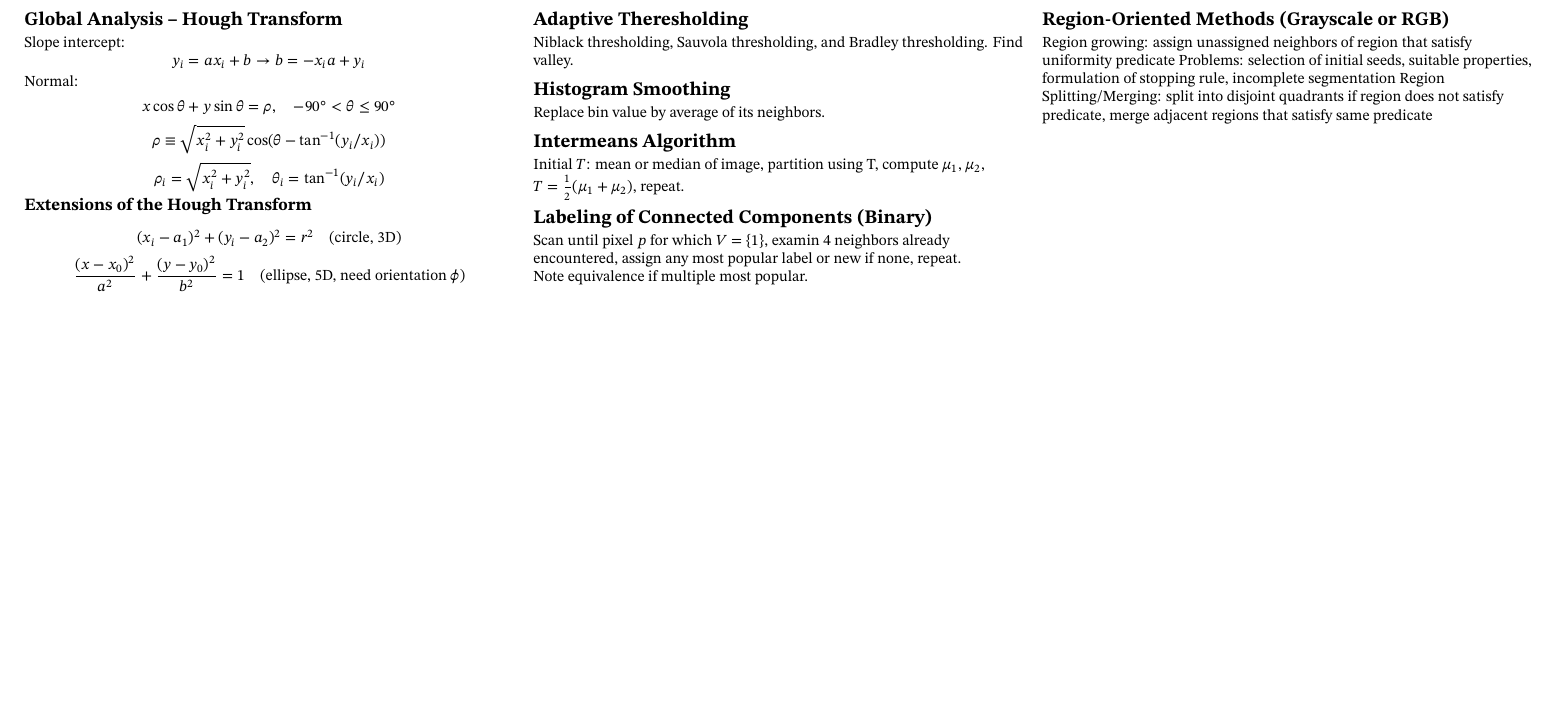
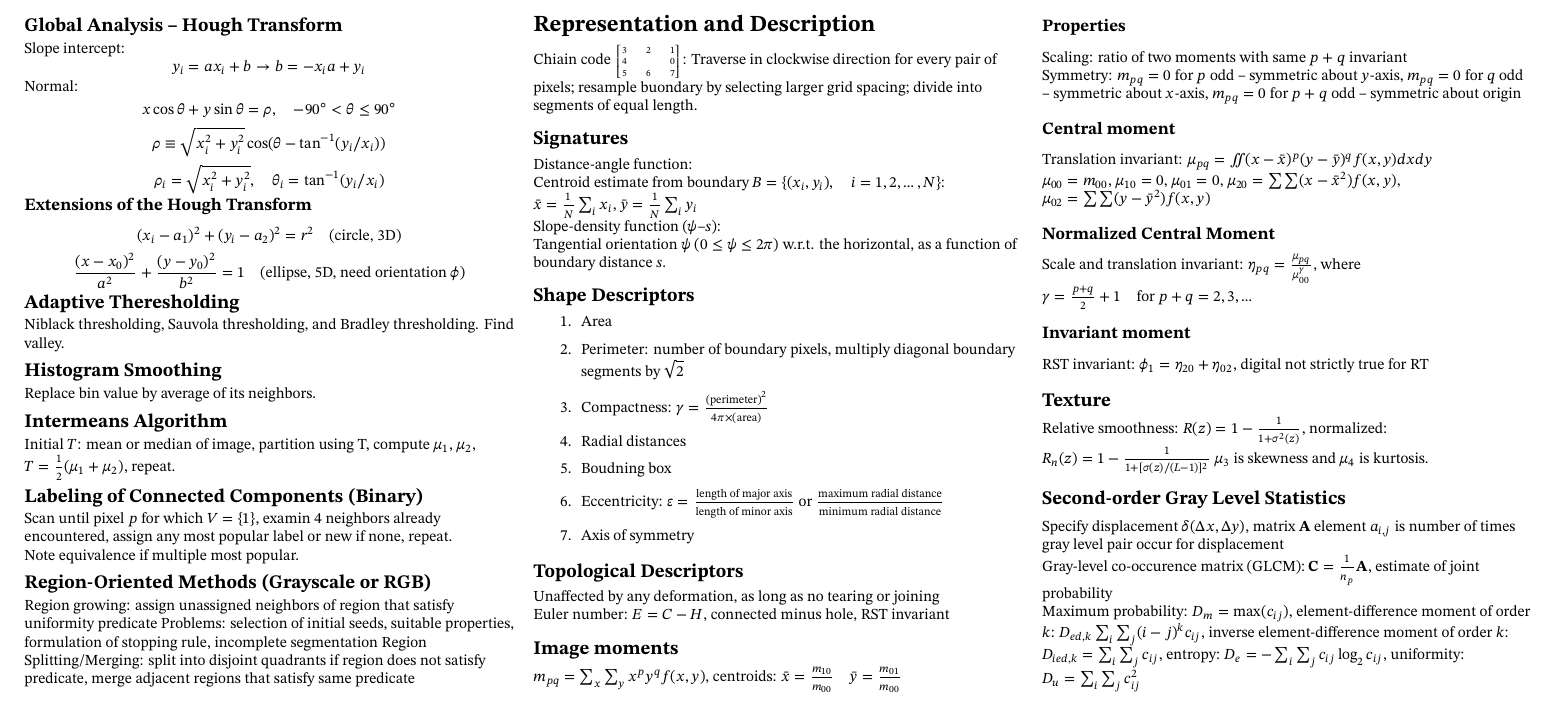
Before and after one commit to shenghaoc/ee4704-cheatsheet, a LaTeX document (main.tex): part of page 3 of 3, cut so that both start at the same text, the shorter picture padded with empty space. Compiled offline with pdfLaTeX.

Commit message:
Complete representation and description

```diff
--- a/main.tex
+++ b/main.tex
@@ -507,6 +507,61 @@
     Region growing: assign unassigned neighbors of region that satisfy uniformity predicate
     Problems: selection of initial seeds, suitable properties, formulation of stopping rule, incomplete segmentation
     Region Splitting/Merging: split into disjoint quadrants if region does not satisfy predicate, merge adjacent regions that satisfy same predicate
+
+    \section{Representation and Description}
+    Chiain code
+    \begin{tiny}
+        $\begin{bmatrix}
+                3 & 2 & 1 \\
+                4 &   & 0 \\
+                5 & 6 & 7
+            \end{bmatrix}$
+    \end{tiny}:
+    Traverse in clockwise direction for every pair of pixels; resample buondary by selecting larger grid spacing; divide into segments of equal length.
+    \subsection{Signatures}
+    Distance-angle function:\\
+    Centroid estimate from boundary $B=\{(x_i,y_i),\quad i=1,2,\ldots,N\}$:\\
+    $\bar{x}=\frac{1}{N}\sum_i x_i$, $\bar{y}=\frac{1}{N}\sum_i y_i$\\
+    Slope-density function ($\psi$--$s$):\\
+    Tangential orientation $\psi\ (0\leq \psi \leq 2\pi)$ w.r.t. the horizontal, as a function of boundary distance $s$.
+    \subsection{Shape Descriptors}
+    \begin{enumerate}
+        \item Area
+        \item Perimeter: number of boundary pixels, multiply diagonal boundary segments by $\sqrt{2}$\\
+        \item Compactness: $\gamma=\frac{\text{(perimeter)}^2}{4\pi\times(\text{area})}$
+        \item Radial distances
+        \item Boudning box
+        \item Eccentricity: $\varepsilon=\frac{\text{length of major axis}}{\text{length of minor axis}}\ \text{or}\ \frac{\text{maximum radial distance}}{\text{minimum radial distance}}$
+        \item Axis of symmetry
+    \end{enumerate}
+    \subsection{Topological Descriptors}
+    Unaffected by any deformation, as long as no tearing or joining\\
+    Euler number: $E=C-H$, connected minus hole, RST invariant
+    \subsection{Image moments}
+    $m_{pq}=\sum_x \sum_y x^p y^q f(x,y)$, centroids: $\bar{x}=\frac{m_{10}}{m_{00}}\quad \bar{y}=\frac{m_{01}}{m_{00}}$
+    \subsubsection{Properties}
+    Scaling: ratio of two moments with same $p+q$ invariant\\
+    Symmetry: $m_{pq}=0$ for $p$ odd -- symmetric about $y$-axis,
+    $m_{pq}=0$ for $q$ odd -- symmetric about $x$-axis,
+    $m_{pq}=0$ for $p+q$ odd -- symmetric about origin
+    \subsubsection{Central moment}
+    Translation invariant: $\mu_{pq}=\iint(x-\bar{x})^p(y-\bar{y})^qf(x,y)dxdy$\\
+    $\mu_{00}=m_{00}$, $\mu_{10}=0$, $\mu_{01}=0$, $\mu_{20}=\sum\sum(x-\bar{x}^2)f(x,y)$,
+    $\mu_{02}=\sum\sum(y-\bar{y}^2)f(x,y)$
+
+    \subsubsection{Normalized Central Moment}
+    Scale and translation invariant: $\eta_{pq}=\frac{\mu_{pq}}{\mu_{00}^\gamma}$, where $\gamma=\frac{p+q}{2}+1\quad \text{for } p+q=2,3,\ldots$
+    \subsubsection{Invariant moment}
+    RST invariant: $\phi_1=\eta_{20}+\eta_{02}$, digital not strictly true for RT
+    \subsection{Texture}
+    Relative smoothness: $R(z)=1-\frac{1}{1+\sigma^2(z)}$, normalized: $R_n(z)=1-\frac{1}{1+[\sigma(z)/(L-1)]^2}$
+    $\mu_3$ is skewness and $\mu_4$ is kurtosis.
+    \subsection{Second-order Gray Level Statistics}
+    Specify displacement $\delta(\Delta x, \Delta y)$, matrix $\mathbf{A}$ element $a_{i,j}$ is number of times gray level pair occur for displacement\\
+    Gray-level co-occurence matrix (GLCM): $\mathbf{C}=\frac{1}{n_p}\mathbf{A}$, estimate of joint probability\\
+    Maximum probability: $D_m=\max(c_{ij})$, element-difference moment of order $k$: $D_{ed,k}\sum_i\sum_j(i-j)^kc_{ij}$,
+    inverse element-difference moment of order $k$: $D_{ied,k}=\sum_i\sum_j c_{ij}$,
+    entropy: $D_e=-\sum_i\sum_j c_{ij} \log_2 c_{ij}$, uniformity: $D_u=\sum_i\sum_j c_{ij}^2$
 \end{multicols}
 
 \end{document}
```
